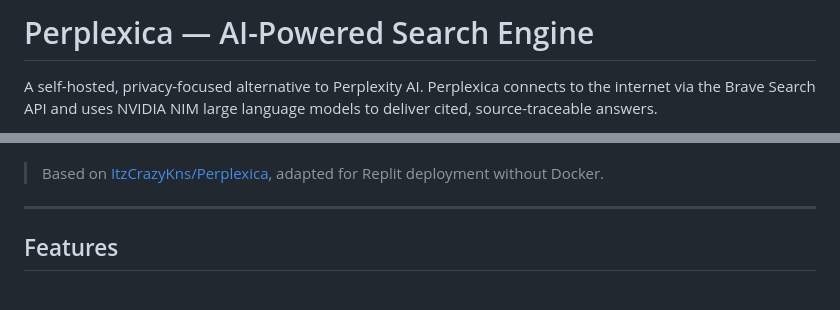
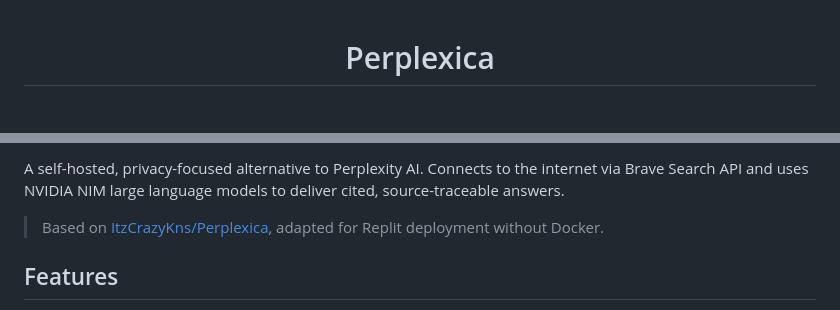
Before and after one commit to stussysenik/Perplexica, a Markdown page: README.md, 2 parts joined by grey strips. GitHub-like rendering; blank space fills up the shorter version.

Commit message:
docs: add badge bar and centered header to README
Co-Authored-By: Claude Opus 4.6 <noreply@anthropic.com>

```diff
--- a/README.md
+++ b/README.md
@@ -1,4 +1,4 @@
-# Perplexica — AI-Powered Search Engine
+<div align="center">
 
-A self-hosted, privacy-focused alternative to Perplexity AI. Perplexica connects to the internet via the Brave Search API and uses NVIDIA NIM large language models to deliver cited, source-traceable answers.
+# Perplexica
 
@@ -6,7 +19,6 @@ A self-hosted, privacy-focused alternative to Perplexity AI. Perplexica connects
+A self-hosted, privacy-focused alternative to Perplexity AI. Connects to the internet via Brave Search API and uses NVIDIA NIM large language models to deliver cited, source-traceable answers.
 
 > Based on [ItzCrazyKns/Perplexica](https://github.com/ItzCrazyKns/Perplexica), adapted for Replit deployment without Docker.
-
----
 
 ## Features
 
```
Also changed, not shown: other parts of README.md (+14 -1 lines).
